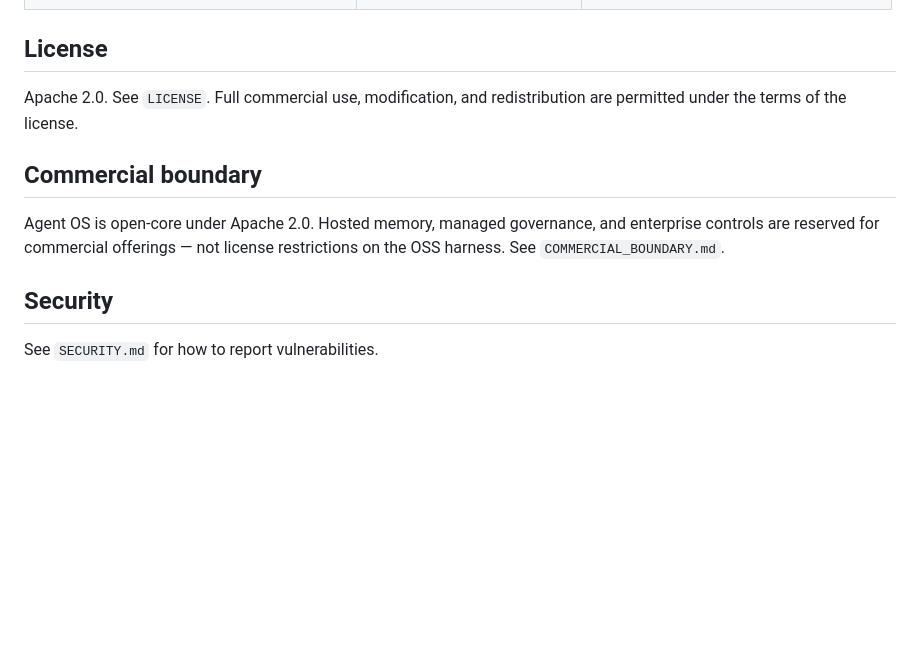
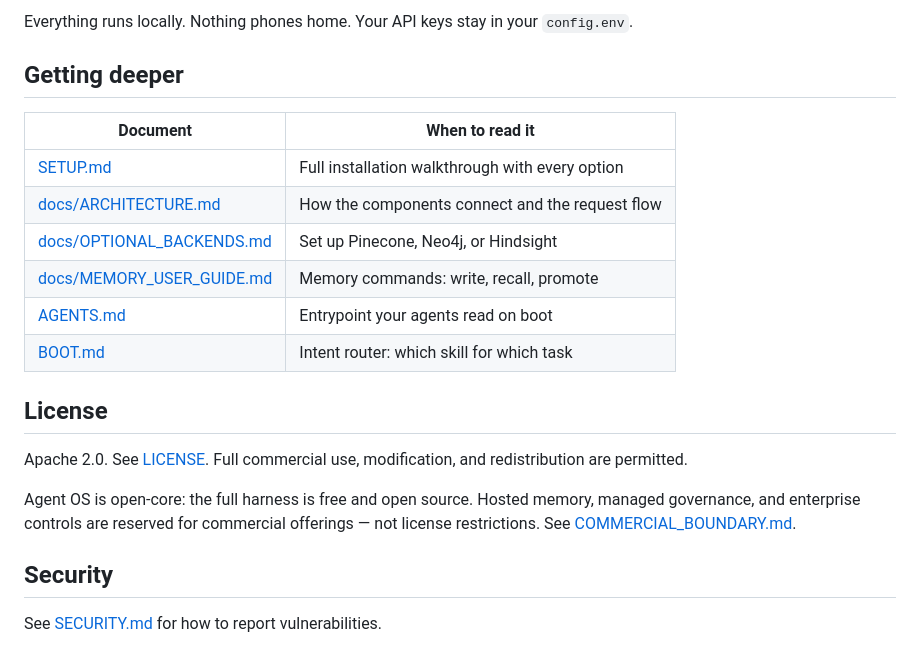
Before and after one commit to floridaKG/AgentOS-by-RegimeLab, a Markdown page: README.md, the part around one of its changes. GitHub-like rendering; blank space fills up the shorter version.

```diff
--- a/README.md
+++ b/README.md
@@ -85,15 +159,27 @@ See `SETUP.md` for full instructions, optional adapters, and multi-agent setup.
+Everything runs locally. Nothing phones home. Your API keys stay in your
+`config.env`.
+
+## Getting deeper
+
+| Document | When to read it |
+|----------|----------------|
+| [SETUP.md](SETUP.md) | Full installation walkthrough with every option |
+| [docs/ARCHITECTURE.md](docs/ARCHITECTURE.md) | How the components connect and the request flow |
+| [docs/OPTIONAL_BACKENDS.md](docs/OPTIONAL_BACKENDS.md) | Set up Pinecone, Neo4j, or Hindsight |
+| [docs/MEMORY_USER_GUIDE.md](docs/MEMORY_USER_GUIDE.md) | Memory commands: write, recall, promote |
+| [AGENTS.md](AGENTS.md) | Entrypoint your agents read on boot |
+| [BOOT.md](BOOT.md) | Intent router: which skill for which task |
 
 ## License
 
-Apache 2.0. See `LICENSE`. Full commercial use, modification, and
-redistribution are permitted under the terms of the license.
+Apache 2.0. See [LICENSE](LICENSE). Full commercial use, modification, and
+redistribution are permitted.
 
-## Commercial boundary
-
-Agent OS is open-core under Apache 2.0. Hosted memory, managed governance,
-and enterprise controls are reserved for commercial offerings — not license
-restrictions on the OSS harness. See `COMMERCIAL_BOUNDARY.md`.
+Agent OS is open-core: the full harness is free and open source. Hosted
+memory, managed governance, and enterprise controls are reserved for
+commercial offerings — not license restrictions. See
+[COMMERCIAL_BOUNDARY.md](COMMERCIAL_BOUNDARY.md).
 
 ## Security
 
-See `SECURITY.md` for how to report vulnerabilities.
+See [SECURITY.md](SECURITY.md) for how to report vulnerabilities.
```
Also changed, not shown: other parts of README.md (+131 -57 lines).
